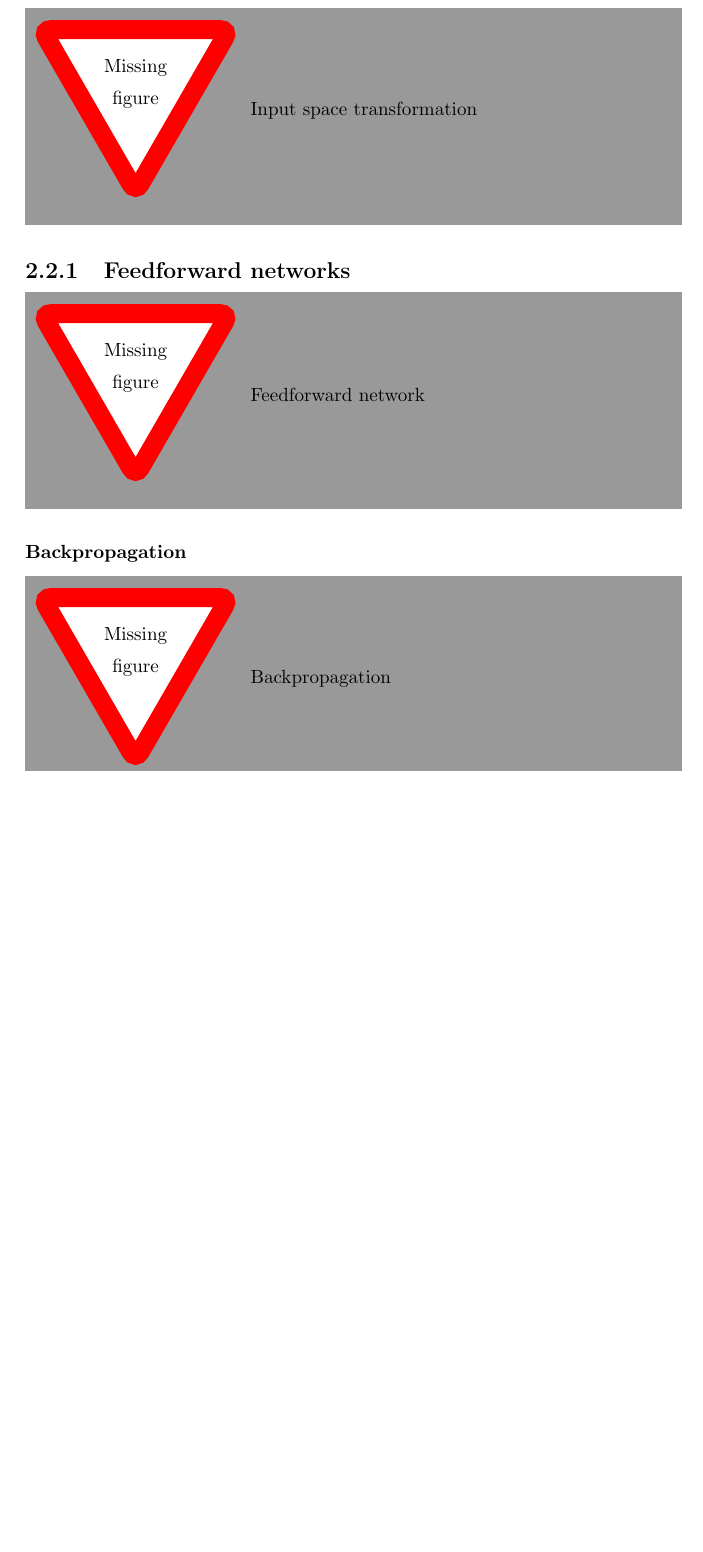
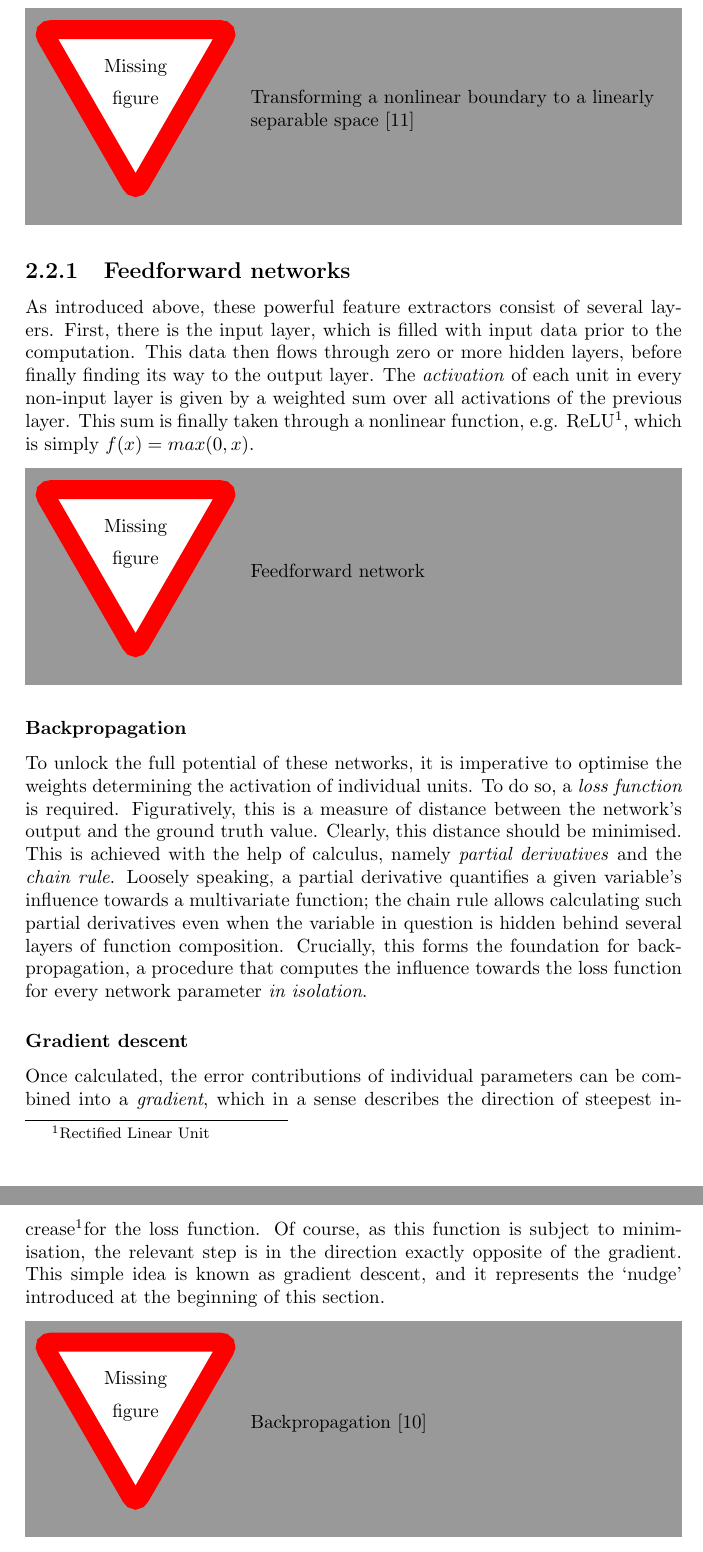
Before and after one commit to kuprelis/uom-final-report, a LaTeX thesis (report.tex, which reads tex/02-background/ann.tex): part of page 10 of 14 before the commit and two parts of pages 10 and 11 of 15 after it, the two joined at a grey line, cut so that both start at the same text, the shorter picture padded with empty space. Compiled offline with pdfLaTeX.

Commit message:
feedforward section

```diff
--- a/report.tex
+++ b/report.tex
@@ -5,6 +5,7 @@
 \usepackage{babel}
 \usepackage[backend=biber,urldate=long]{biblatex}
 \usepackage{csquotes}
+\usepackage[perpage]{footmisc}
 \usepackage{parskip}
 \usepackage{siunitx}
 \usepackage{subfiles}
--- a/tex/02-background/ann.tex
+++ b/tex/02-background/ann.tex
@@ -19,12 +19,41 @@ feature extractor transforms the intractable input space into a space where
 inputs belonging to different classes are \emph{linearly separable}.
 \cite{LeCun2015}
 
-\missingfigure{Input space transformation}
+\missingfigure{Transforming a nonlinear boundary to a linearly separable space
+\cite{Olah2014}}
 
 \subsection{Feedforward networks}
+
+As introduced above, these powerful feature extractors consist of several
+layers. First, there is the input layer, which is filled with input data prior
+to the computation. This data then flows through zero or more hidden layers,
+before finally finding its way to the output layer. The \emph{activation} of
+each unit in every non-input layer is given by a weighted sum over all
+activations of the previous layer. This sum is finally taken through a nonlinear
+function, e.g. ReLU\footnote{Rectified Linear Unit}, which is simply $f(x) =
+max(0, x)$.
 
 \missingfigure{Feedforward network}
 
 \subsubsection{Backpropagation}
+To unlock the full potential of these networks, it is imperative to optimise the
+weights determining the activation of individual units. To do so, a \emph{loss
+function} is required. Figuratively, this is a measure of distance between the
+network's output and the ground truth value. Clearly, this distance should be
+minimised. This is achieved with the help of calculus, namely \emph{partial
+derivatives} and the \emph{chain rule}. Loosely speaking, a partial derivative
+quantifies a given variable's influence towards a multivariate function; the
+chain rule allows calculating such partial derivatives even when the variable in
+question is hidden behind several layers of function composition. Crucially,
+this forms the foundation for backpropagation, a procedure that computes the
+influence towards the loss function for every network parameter \emph{in
+isolation}.
 
-\missingfigure{Backpropagation}
+\subsubsection{Gradient descent}
+
+Once calculated, the error contributions of individual parameters can be
+combined into a \emph{gradient}, which in a sense describes the direction of
+steepest increase\footnotemark for the loss function. Of course, as this
+function is subject to minimisation, the relevant step is in the direction
+exactly opposite of the gradient. This simple idea is known as gradient descent,
+and it represents the `nudge' introduced at the beginning of this section.
@@ -31,3 +65,4 @@ inputs belonging to different classes are \emph{linearly separable}.
+\missingfigure{Backpropagation \cite{Olah2015Backprop}}
 
 \subsection{Recurrent networks}
 
```
Also changed, not shown: references.bib (+19 -1 lines), tex/02-background/ann.tex (11 more changed lines).
